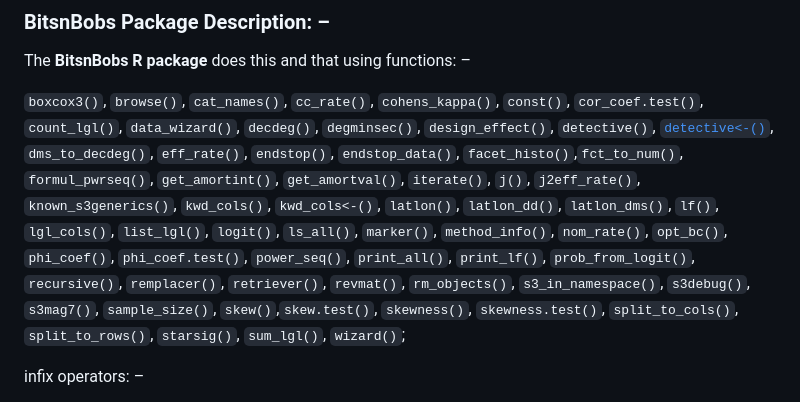
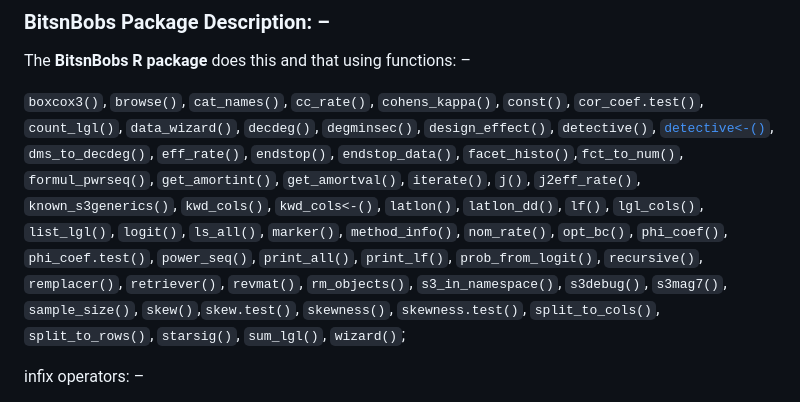
Before and after one commit to Mark-Eis/BitsnBobs, a Markdown page: README.md, the part around the change. GitHub-like rendering.

```diff
--- a/README.md
+++ b/README.md
@@ -25,8 +25,8 @@ The **BitsnBobs R package** does this and that using functions: –
 [`detective<-()`](https://mark-eis.github.io/BitsnBobs/reference/detective.html), `dms_to_decdeg()`, `eff_rate()`,
 `endstop()`, `endstop_data()`, `facet_histo()`,`fct_to_num()`, `formul_pwrseq()`, `get_amortint()`, `get_amortval()`,
 `iterate()`, `j()`, `j2eff_rate()`, `known_s3generics()`, `kwd_cols()`, `kwd_cols<-()`, `latlon()`, `latlon_dd()`,
-`latlon_dms()`, `lf()`, `lgl_cols()`, `list_lgl()`, `logit()`, `ls_all()`, `marker()`, `method_info()`, `nom_rate()`,
-`opt_bc()`, `phi_coef()`, `phi_coef.test()`, `power_seq()`, `print_all()`, `print_lf()`, `prob_from_logit()`, `recursive()`,
+`lf()`, `lgl_cols()`, `list_lgl()`, `logit()`, `ls_all()`, `marker()`, `method_info()`, `nom_rate()`, `opt_bc()`,
+`phi_coef()`, `phi_coef.test()`, `power_seq()`, `print_all()`, `print_lf()`, `prob_from_logit()`, `recursive()`,
 `remplacer()`, `retriever()`, `revmat()`, `rm_objects()`, `s3_in_namespace()`, `s3debug()`, `s3mag7()`, `sample_size()`,
 `skew()`,`skew.test()`, `skewness()`, `skewness.test()`, `split_to_cols()`, `split_to_rows()`, `starsig()`, `sum_lgl()`,
 `wizard()`;
```
